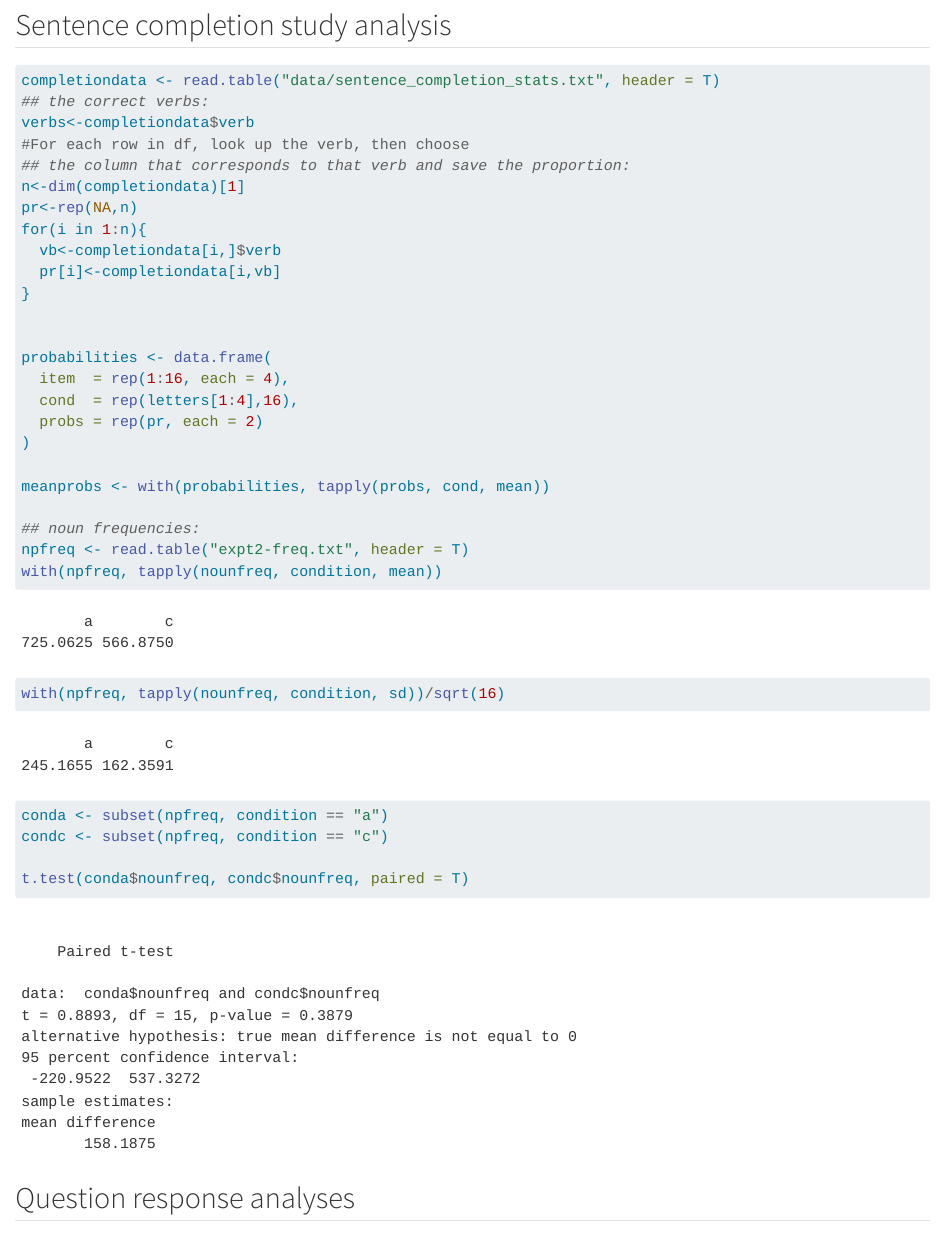
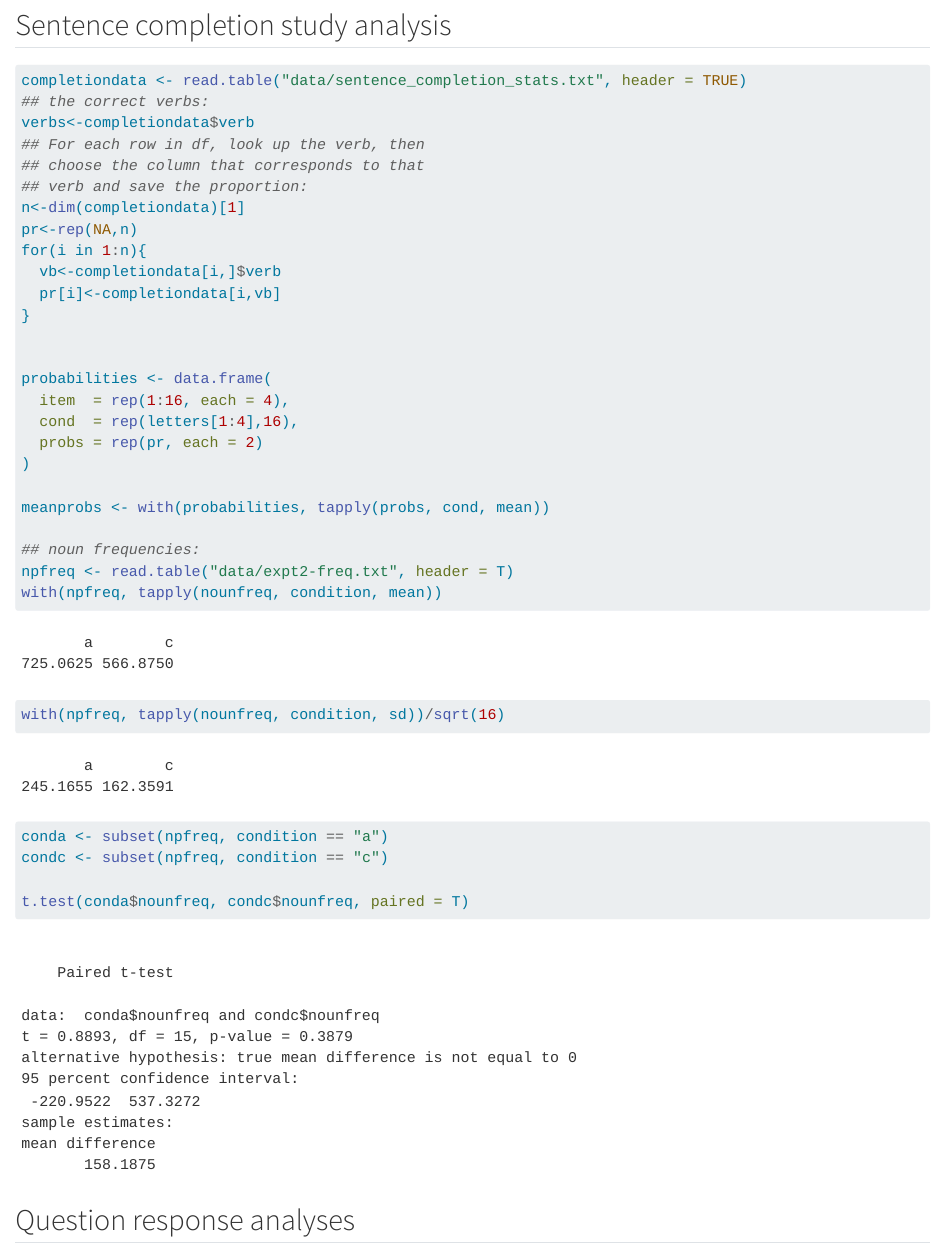
Before and after one commit to vasishth/HusainEtAl2014PLoSONE, a Quarto document (analysis.qmd): the page in a window 1100 px wide, from 14920 px down. Rendered offline with R 4.5, knitr and Pandoc in place of Quarto, with nearby package versions; some code elsewhere in the file could not run offline; long lines of code are wrapped.

Commit message:
minor edits

````diff
--- a/analysis.qmd
+++ b/analysis.qmd
@@ -549,11 +549,12 @@ CP1$region[CP1$region == 'PreMV' & CP1$item == 15 & CP1$cond == 'b'] <- 'PreLV'
 
 ## Sentence completion study analysis
 ```{r}
-completiondata <- read.table("data/sentence_completion_stats.txt", header = T)
+completiondata <- read.table("data/sentence_completion_stats.txt", header = TRUE)
 ## the correct verbs:
 verbs<-completiondata$verb
-#For each row in df, look up the verb, then choose
-## the column that corresponds to that verb and save the proportion:
+## For each row in df, look up the verb, then
+## choose the column that corresponds to that
+## verb and save the proportion:
 n<-dim(completiondata)[1]
 pr<-rep(NA,n)
 for(i in 1:n){
@@ -571,7 +572,7 @@ probabilities <- data.frame(
 meanprobs <- with(probabilities, tapply(probs, cond, mean))
 
 ## noun frequencies:
-npfreq <- read.table("expt2-freq.txt", header = T)
+npfreq <- read.table("data/expt2-freq.txt", header = T)
 with(npfreq, tapply(nounfreq, condition, mean))
 with(npfreq, tapply(nounfreq, condition, sd))/sqrt(16)
 
````
